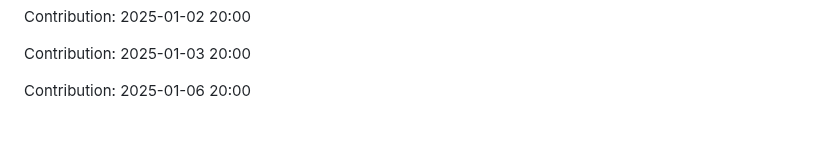
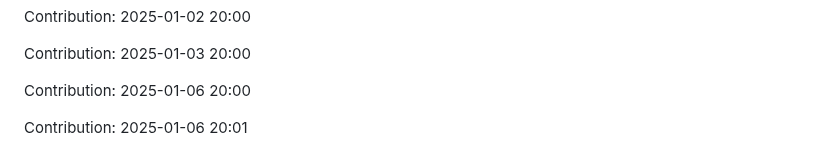
Before and after one commit to sooskesia/Google-Jobs-Schema-Generator, a Markdown page: README.md, the part around the change. Drawn GitHub-style; blank space fills up the shorter version.

Commit message:
"Contribution: 2025-01-06 20:01"

```diff
--- a/README.md
+++ b/README.md
@@ -543,3 +543,5 @@ Contribution: 2025-01-02 20:00
 Contribution: 2025-01-03 20:00
 
 Contribution: 2025-01-06 20:00
+
+Contribution: 2025-01-06 20:01
```
